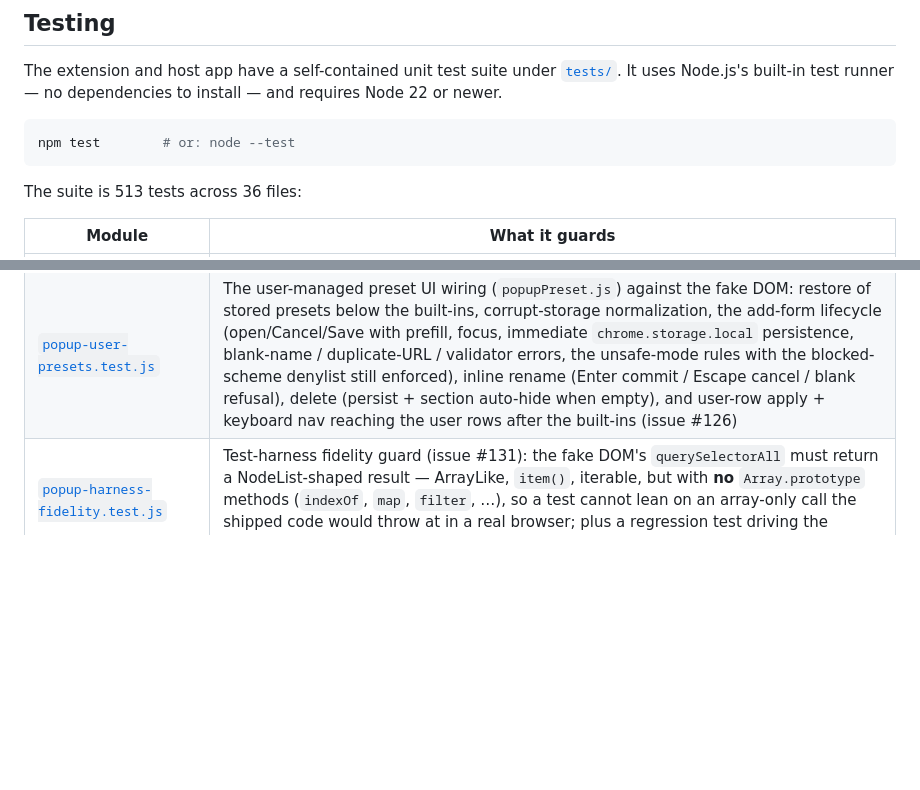
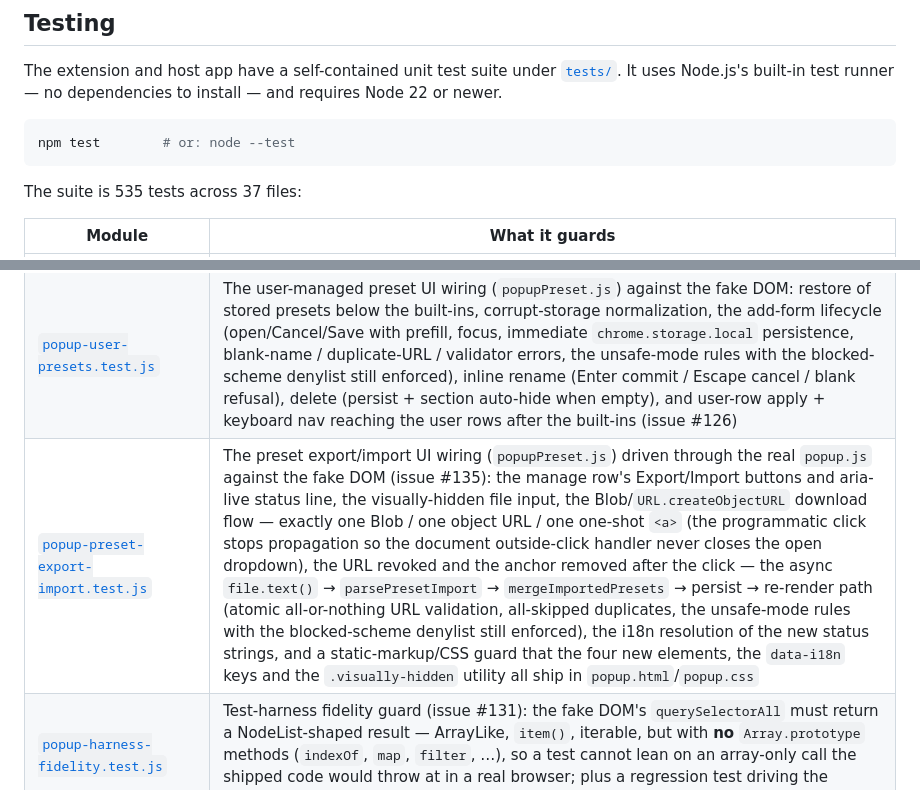
Before and after one commit to billyx86/QueryHop, a Markdown page: README.md, 2 parts joined by grey strips. Rendered like a GitHub page; blank space fills up the shorter version.

````diff
--- a/README.md
+++ b/README.md
@@ -198,7 +198,7 @@ to install — and requires Node 22 or newer.
 npm test        # or: node --test
 ```
 
-The suite is 513 tests across 36 files:
+The suite is 535 tests across 37 files:
 
 | Module | What it guards |
 | --- | --- |
@@ -210,6 +210,7 @@ The suite is 513 tests across 36 files:
 | [`popup-save-flow.test.js`](tests/popup-save-flow.test.js) | The real `popup.js` save flow against a fake DOM/`chrome` environment ([`tests/popup-harness.js`](tests/popup-harness.js)): button/Enter/⌘S triggers, the in-flight `Saving…` state, the background-ack failure path (#37), storage errors, and the timed feedback reset (issue #38) |
 | [`popup-init-restore.test.js`](tests/popup-init-restore.test.js) | The real `popup.js` boot path: settings restore, storage-failure fallback to defaults, missing-element init failure, i18n application, the preset picker (toggle, apply, keyboard nav, outside-click close — `popupPreset.js`) and the debug-log refresh (#38) |
 | [`popup-user-presets.test.js`](tests/popup-user-presets.test.js) | The user-managed preset UI wiring (`popupPreset.js`) against the fake DOM: restore of stored presets below the built-ins, corrupt-storage normalization, the add-form lifecycle (open/Cancel/Save with prefill, focus, immediate `chrome.storage.local` persistence, blank-name / duplicate-URL / validator errors, the unsafe-mode rules with the blocked-scheme denylist still enforced), inline rename (Enter commit / Escape cancel / blank refusal), delete (persist + section auto-hide when empty), and user-row apply + keyboard nav reaching the user rows after the built-ins (issue #126) |
+| [`popup-preset-export-import.test.js`](tests/popup-preset-export-import.test.js) | The preset export/import UI wiring (`popupPreset.js`) driven through the real `popup.js` against the fake DOM (issue #135): the manage row's Export/Import buttons and aria-live status line, the visually-hidden file input, the Blob/`URL.createObjectURL` download flow — exactly one Blob / one object URL / one one-shot `<a>` (the programmatic click stops propagation so the document outside-click handler never closes the open dropdown), the URL revoked and the anchor removed after the click — the async `file.text()` → `parsePresetImport` → `mergeImportedPresets` → persist → re-render path (atomic all-or-nothing URL validation, all-skipped duplicates, the unsafe-mode rules with the blocked-scheme denylist still enforced), the i18n resolution of the new status strings, and a static-markup/CSS guard that the four new elements, the `data-i18n` keys and the `.visually-hidden` utility all ship in `popup.html`/`popup.css` |
 | [`popup-harness-fidelity.test.js`](tests/popup-harness-fidelity.test.js) | Test-harness fidelity guard (issue #131): the fake DOM's `querySelectorAll` must return a NodeList-shaped result — ArrayLike, `item()`, iterable, but with **no** `Array.prototype` methods (`indexOf`, `map`, `filter`, …), so a test cannot lean on an array-only call the shipped code would throw at in a real browser; plus a regression test driving the preset-dropdown ArrowDown/ArrowUp handlers through the real controller |
 | [`popup-debug-log.test.js`](tests/popup-debug-log.test.js) | The real debug-log flows (the `popupDebug.js` controller wired from `popup.js`): copy-to-clipboard with the `execCommand` fallback (#15), clear-log, the 50-entry view cap with truncation footer (#19) and clipboard-unavailable feedback (issue #38) |
 | [`popup-log-fallback.test.js`](tests/popup-log-fallback.test.js) | The `popupCore.js` `logToBackground` console fallback when the `LOG_MESSAGE` send to the service worker fails: known levels route to the right console method, unknown/missing levels degrade to `console.log` instead of throwing `console[undefined]` (issue #92), a healthy send never touches the console, and an Error `data` payload round-trips the relay serialize/parse boundary with `name`/`message`/`stack` intact while plain objects pass through unchanged (issue #102) |
````
Also changed, not shown: CHANGELOG.md (+10 -0 lines).
